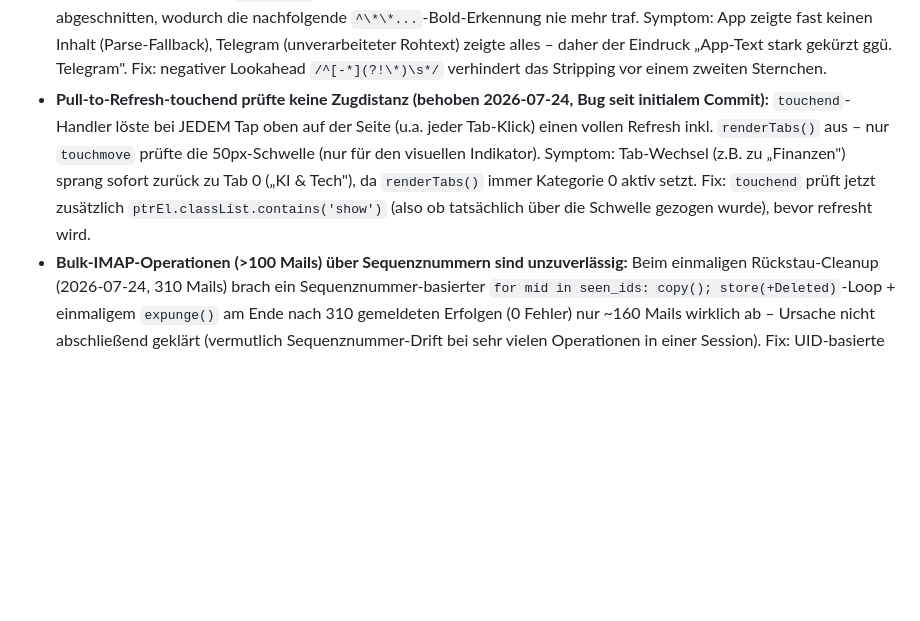
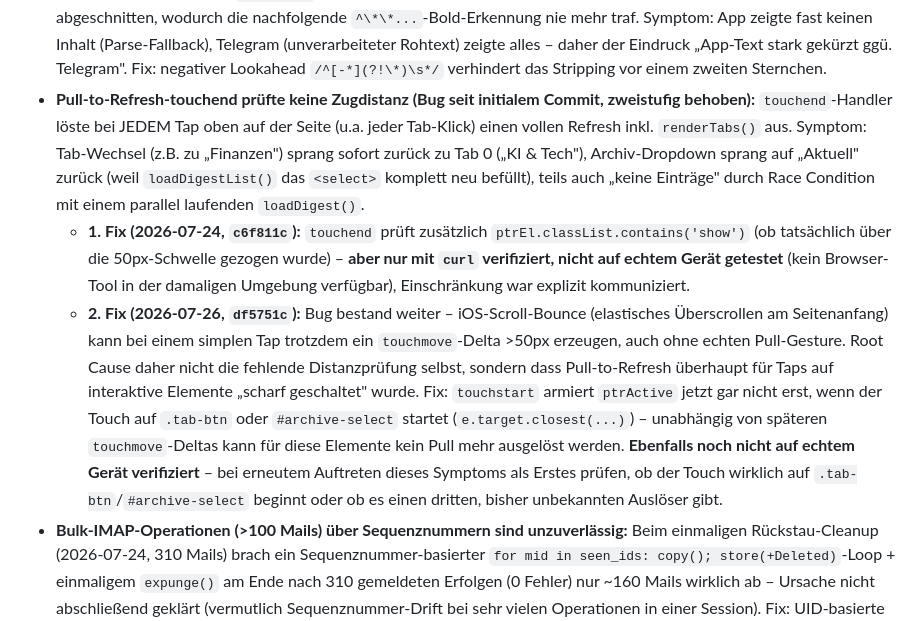
Before and after one commit to sEppofaz/Newsletter-Digest, a Markdown page: CLAUDE.md, the part around the change. Drawn GitHub-style; blank space fills up the shorter version.

Commit message:
Doku: Pull-to-Refresh-Bug zweistufig dokumentiert (Fix vom 24.07. war unvollständig)

```diff
--- a/CLAUDE.md
+++ b/CLAUDE.md
@@ -115,7 +115,9 @@ Durchsucht `[Google Mail]/Alle Nachrichten` (nicht INBOX, da ältere Mails ggf.
 - Nach git pull als root: `chown webhook:webhook /opt/newsletter-digest/config.json` – sonst 500 beim Einstellungen speichern (PermissionError)
 - Nach dem Digest-Lauf werden erfolgreich kategorisierte Mails automatisch als gelesen markiert und in `[Google Mail]/Alle Nachrichten` archiviert (aus INBOX entfernt). Unkategorisierte Mails bleiben im INBOX
 - **`parseDigestText()`-Regex verwarf praktisch allen Inhalt (behoben 2026-07-24, Bug seit 2026-06-27):** `bold = t.replace(/^[-*]\s*/, '')` sollte einen Bullet-Prefix ("- "/"* ") strippen, matchte als Zeichenklasse `[-*]` aber nur EIN Zeichen – bei führendem `**Titel**` (Claude nutzt nie einen "- "-Prefix) wurde eines der beiden Sternchen abgeschnitten, wodurch die nachfolgende `^\*\*...`-Bold-Erkennung nie mehr traf. Symptom: App zeigte fast keinen Inhalt (Parse-Fallback), Telegram (unverarbeiteter Rohtext) zeigte alles – daher der Eindruck „App-Text stark gekürzt ggü. Telegram". Fix: negativer Lookahead `/^[-*](?!\*)\s*/` verhindert das Stripping vor einem zweiten Sternchen.
-- **Pull-to-Refresh-touchend prüfte keine Zugdistanz (behoben 2026-07-24, Bug seit initialem Commit):** `touchend`-Handler löste bei JEDEM Tap oben auf der Seite (u.a. jeder Tab-Klick) einen vollen Refresh inkl. `renderTabs()` aus – nur `touchmove` prüfte die 50px-Schwelle (nur für den visuellen Indikator). Symptom: Tab-Wechsel (z.B. zu „Finanzen") sprang sofort zurück zu Tab 0 („KI & Tech"), da `renderTabs()` immer Kategorie 0 aktiv setzt. Fix: `touchend` prüft jetzt zusätzlich `ptrEl.classList.contains('show')` (also ob tatsächlich über die Schwelle gezogen wurde), bevor refresht wird.
+- **Pull-to-Refresh-touchend prüfte keine Zugdistanz (Bug seit initialem Commit, zweistufig behoben):** `touchend`-Handler löste bei JEDEM Tap oben auf der Seite (u.a. jeder Tab-Klick) einen vollen Refresh inkl. `renderTabs()` aus. Symptom: Tab-Wechsel (z.B. zu „Finanzen") sprang sofort zurück zu Tab 0 („KI & Tech"), Archiv-Dropdown sprang auf „Aktuell" zurück (weil `loadDigestList()` das `<select>` komplett neu befüllt), teils auch „keine Einträge" durch Race Condition mit einem parallel laufenden `loadDigest()`.
+  - **1. Fix (2026-07-24, `c6f811c`):** `touchend` prüft zusätzlich `ptrEl.classList.contains('show')` (ob tatsächlich über die 50px-Schwelle gezogen wurde) – **aber nur mit `curl` verifiziert, nicht auf echtem Gerät getestet** (kein Browser-Tool in der damaligen Umgebung verfügbar), Einschränkung war explizit kommuniziert.
+  - **2. Fix (2026-07-26, `df5751c`):** Bug bestand weiter – iOS-Scroll-Bounce (elastisches Überscrollen am Seitenanfang) kann bei einem simplen Tap trotzdem ein `touchmove`-Delta >50px erzeugen, auch ohne echten Pull-Gesture. Root Cause daher nicht die fehlende Distanzprüfung selbst, sondern dass Pull-to-Refresh überhaupt für Taps auf interaktive Elemente „scharf geschaltet" wurde. Fix: `touchstart` armiert `ptrActive` jetzt gar nicht erst, wenn der Touch auf `.tab-btn` oder `#archive-select` startet (`e.target.closest(...)`) – unabhängig von späteren `touchmove`-Deltas kann für diese Elemente kein Pull mehr ausgelöst werden. **Ebenfalls noch nicht auf echtem Gerät verifiziert** – bei erneutem Auftreten dieses Symptoms als Erstes prüfen, ob der Touch wirklich auf `.tab-btn`/`#archive-select` beginnt oder ob es einen dritten, bisher unbekannten Auslöser gibt.
 - **Bulk-IMAP-Operationen (>100 Mails) über Sequenznummern sind unzuverlässig:** Beim einmaligen Rückstau-Cleanup (2026-07-24, 310 Mails) brach ein Sequenznummer-basierter `for mid in seen_ids: copy(); store(+Deleted)`-Loop + einmaligem `expunge()` am Ende nach 310 gemeldeten Erfolgen (0 Fehler) nur ~160 Mails wirklich ab – Ursache nicht abschließend geklärt (vermutlich Sequenznummer-Drift bei sehr vielen Operationen in einer Session). Fix: UID-basierte Operationen (`imap.uid('SEARCH', ...)`, `imap.uid('COPY', uid, ...)`, `imap.uid('STORE', uid, '+FLAGS', '(\\Deleted)')`) – UIDs sind stabil und ändern sich nie, im Gegensatz zu Sequenznummern. Bei künftigen Bulk-Operationen (>50 Mails) immer UID-basiert arbeiten, nie Sequenznummern.
 - **Gmail-Konto läuft auf Deutsch:** Mailbox-Namen sind lokalisiert – `[Google Mail]/Alle Nachrichten` (nicht `[Gmail]/All Mail`), `[Google Mail]/Gesendet`, `[Google Mail]/Papierkorb`, `[Google Mail]/Spam` etc. (verifiziert via `imap.list()`). Der Archivierungscode nutzte seit Einführung (2026-06-29) fälschlich den englischen Namen → `COPY` schlug seither bei jedem Lauf fehl, `\Seen` wurde aber vorher gesetzt (kein Rollback bei Exception in derselben try-Zeile) → ca. 310 Mails haben sich unarchiviert, aber als gelesen markiert in der INBOX angesammelt, bis der Fix am 2026-07-24 das Problem behob. Bei jedem neuen IMAP-Mailbox-Zugriff (`select`/`copy`/etc.) den `SELECT`-Rückgabewert prüfen (`typ != "OK"`), nicht stillschweigend ignorieren – hätte den Fehler sofort sichtbar gemacht statt eines stillen `COPY`-Fehlers pro Mail
 - `costs.py`/`_load()`: bei bereits existierender `claude_costs.json` im Alt-Format immer `dict.update(raw)` auf einen Default-Dict, nie `return raw` direkt – sonst `KeyError` auf neue Keys (`calls`/`daily`), live gefunden beim Sentiment-Scanner-Rollout (2026-07-24)
```
